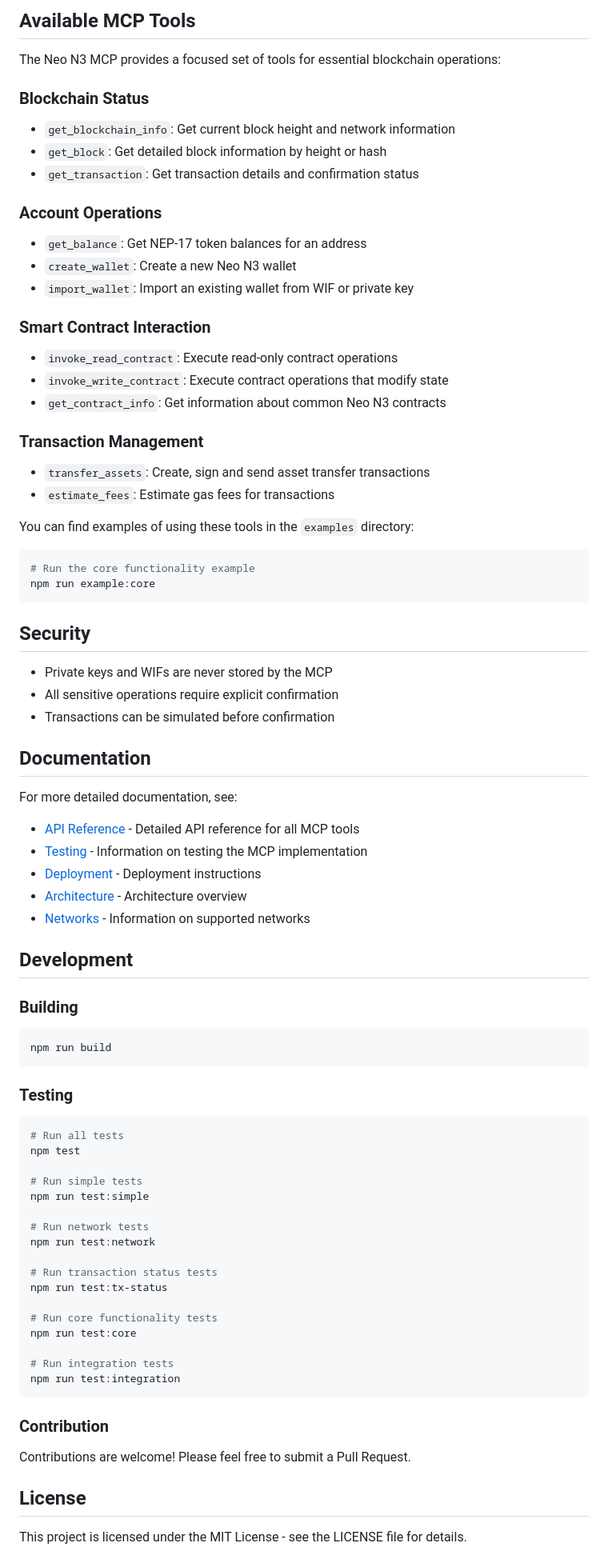
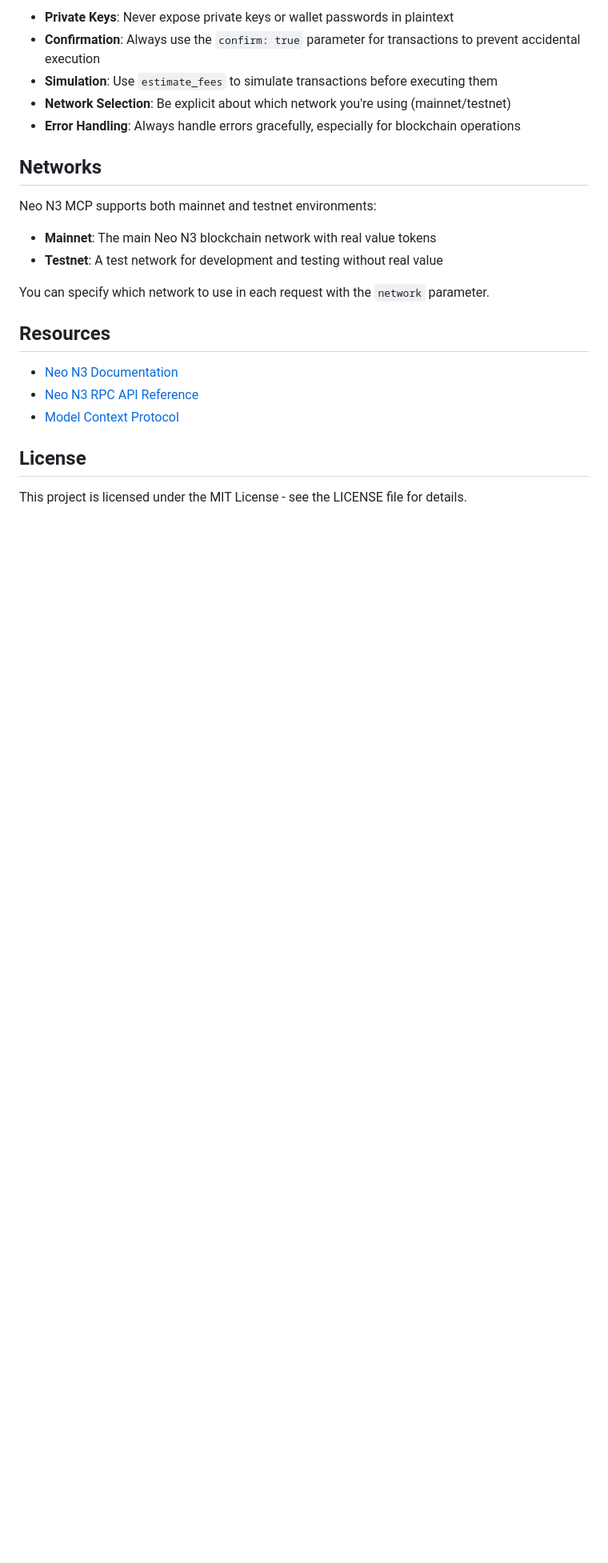
Before and after one commit to r3e-network/neo-n3-mcp, a Markdown page: README.md, the part around one of its changes. Shown at 80% size. GitHub-like rendering; blank space fills up the shorter version.

````diff
--- a/README.md
+++ b/README.md
@@ -107,79 +163,24 @@ npm run example:simple
 
-## Available MCP Tools
+- **Private Keys**: Never expose private keys or wallet passwords in plaintext
+- **Confirmation**: Always use the `confirm: true` parameter for transactions to prevent accidental execution
+- **Simulation**: Use `estimate_fees` to simulate transactions before executing them
+- **Network Selection**: Be explicit about which network you're using (mainnet/testnet)
+- **Error Handling**: Always handle errors gracefully, especially for blockchain operations
 
-The Neo N3 MCP provides a focused set of tools for essential blockchain operations:
+## Networks
 
-### Blockchain Status
-- `get_blockchain_info`: Get current block height and network information
-- `get_block`: Get detailed block information by height or hash
-- `get_transaction`: Get transaction details and confirmation status
+Neo N3 MCP supports both mainnet and testnet environments:
 
-### Account Operations
-- `get_balance`: Get NEP-17 token balances for an address
-- `create_wallet`: Create a new Neo N3 wallet
-- `import_wallet`: Import an existing wallet from WIF or private key
+- **Mainnet**: The main Neo N3 blockchain network with real value tokens
+- **Testnet**: A test network for development and testing without real value
 
-### Smart Contract Interaction
-- `invoke_read_contract`: Execute read-only contract operations
-- `invoke_write_contract`: Execute contract operations that modify state
-- `get_contract_info`: Get information about common Neo N3 contracts
+You can specify which network to use in each request with the `network` parameter.
 
-### Transaction Management
-- `transfer_assets`: Create, sign and send asset transfer transactions
-- `estimate_fees`: Estimate gas fees for transactions
+## Resources
 
-You can find examples of using these tools in the `examples` directory:
-```bash
-# Run the core functionality example
-npm run example:core
-```
-
-## Security
-
-- Private keys and WIFs are never stored by the MCP
-- All sensitive operations require explicit confirmation
-- Transactions can be simulated before confirmation
-
-## Documentation
-
-For more detailed documentation, see:
-
-- [API Reference](API.md) - Detailed API reference for all MCP tools
-- [Testing](TESTING.md) - Information on testing the MCP implementation
-- [Deployment](DEPLOYMENT.md) - Deployment instructions
-- [Architecture](ARCHITECTURE.md) - Architecture overview
-- [Networks](NETWORKS.md) - Information on supported networks
-
-## Development
-
-### Building
-```bash
-npm run build
-```
-
-### Testing
-```bash
-# Run all tests
-npm test
-
-# Run simple tests
-npm run test:simple
-
-# Run network tests
-npm run test:network
-
-# Run transaction status tests
-npm run test:tx-status
-
-# Run core functionality tests
-npm run test:core
-
-# Run integration tests
-npm run test:integration
-```
-
-### Contribution
-Contributions are welcome! Please feel free to submit a Pull Request.
+- [Neo N3 Documentation](https://docs.neo.org/docs/en-us/index.html)
+- [Neo N3 RPC API Reference](https://docs.neo.org/docs/n3/reference/rpc/latest-version/api.html)
+- [Model Context Protocol](https://modelcontextprotocol.ai/)
 
 ## License
 
````
Also changed, not shown: other parts of README.md (+115 -65 lines).
